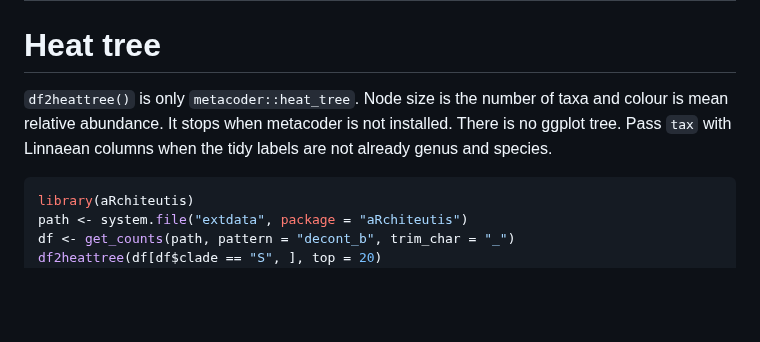
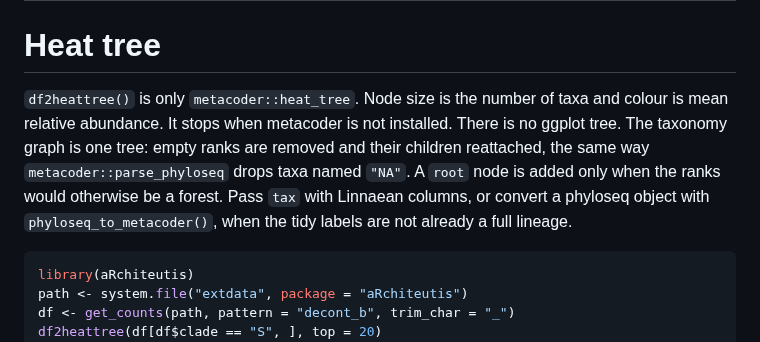
Before and after one commit to dsmutin/aRchiteutis, a Markdown page: skills/aRchiteutis-plot-heattree/SKILL.md, the part around the change. Rendered like a GitHub page; blank space fills up the shorter version.

````diff
--- a/skills/aRchiteutis-plot-heattree/SKILL.md
+++ b/skills/aRchiteutis-plot-heattree/SKILL.md
@@ -5,7 +5,7 @@ description: Draw a taxonomic heat tree with aRchiteutis df2heattree. Use for me
 
 # Heat tree
 
-`df2heattree()` is only `metacoder::heat_tree`. Node size is the number of taxa and colour is mean relative abundance. It stops when metacoder is not installed. There is no ggplot tree. Pass `tax` with Linnaean columns when the tidy labels are not already genus and species.
+`df2heattree()` is only `metacoder::heat_tree`. Node size is the number of taxa and colour is mean relative abundance. It stops when metacoder is not installed. There is no ggplot tree. The taxonomy graph is one tree: empty ranks are removed and their children reattached, the same way `metacoder::parse_phyloseq` drops taxa named `"NA"`. A `root` node is added only when the ranks would otherwise be a forest. Pass `tax` with Linnaean columns, or convert a phyloseq object with `phyloseq_to_metacoder()`, when the tidy labels are not already a full lineage.
 
 ```r
 library(aRchiteutis)
````
Also changed, not shown: README.md (+1 -1 lines), img/heattree.png, 13 other files.
